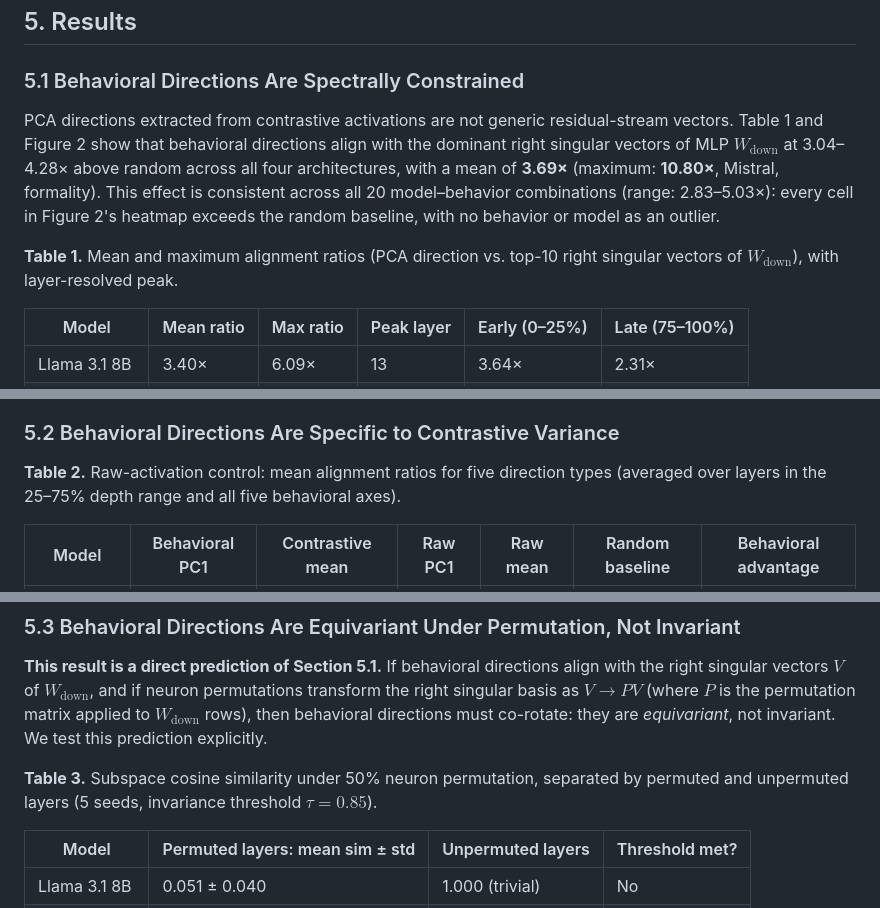
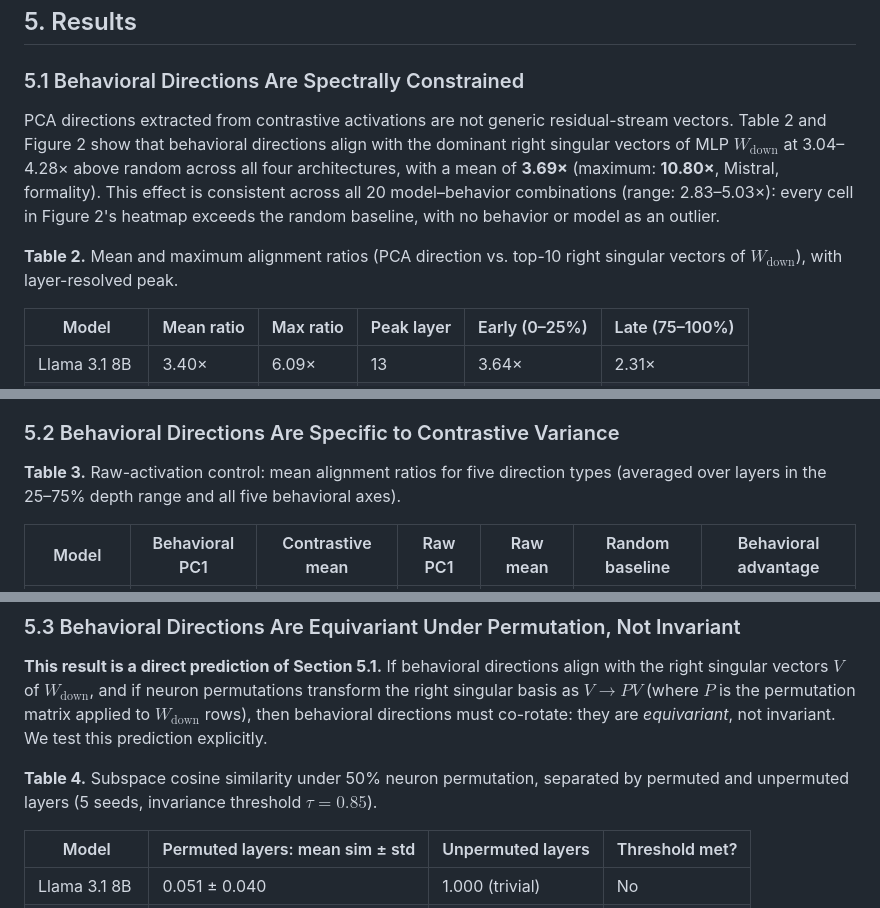
Before and after one commit to kameshkanna/norms-k-calibration, a Markdown page: paper_mi.md, 3 parts joined by grey strips. GitHub-like rendering.

```diff
--- a/paper_mi.md
+++ b/paper_mi.md
@@ -116,9 +116,9 @@ All experiments use seed 42. Spectral norms computed via exact SVD in float32 on
 
 ### 5.1 Behavioral Directions Are Spectrally Constrained
 
-PCA directions extracted from contrastive activations are not generic residual-stream vectors. Table 1 and Figure 2 show that behavioral directions align with the dominant right singular vectors of MLP $W_\text{down}$ at 3.04–4.28× above random across all four architectures, with a mean of **3.69×** (maximum: **10.80×**, Mistral, formality). This effect is consistent across all 20 model–behavior combinations (range: 2.83–5.03×): every cell in Figure 2's heatmap exceeds the random baseline, with no behavior or model as an outlier.
+PCA directions extracted from contrastive activations are not generic residual-stream vectors. Table 2 and Figure 2 show that behavioral directions align with the dominant right singular vectors of MLP $W_\text{down}$ at 3.04–4.28× above random across all four architectures, with a mean of **3.69×** (maximum: **10.80×**, Mistral, formality). This effect is consistent across all 20 model–behavior combinations (range: 2.83–5.03×): every cell in Figure 2's heatmap exceeds the random baseline, with no behavior or model as an outlier.
 
-**Table 1.** Mean and maximum alignment ratios (PCA direction vs. top-10 right singular vectors of $W_\text{down}$), with layer-resolved peak.
+**Table 2.** Mean and maximum alignment ratios (PCA direction vs. top-10 right singular vectors of $W_\text{down}$), with layer-resolved peak.
 
 | Model | Mean ratio | Max ratio | Peak layer | Early (0–25%) | Late (75–100%) |
 |-------|-----------|-----------|-----------|--------------|---------------|
@@ -137,7 +137,7 @@ PCA directions extracted from contrastive activations are not generic residual-s
 
 ### 5.2 Behavioral Directions Are Specific to Contrastive Variance
 
-**Table 2.** Raw-activation control: mean alignment ratios for five direction types (averaged over layers in the 25–75% depth range and all five behavioral axes).
+**Table 3.** Raw-activation control: mean alignment ratios for five direction types (averaged over layers in the 25–75% depth range and all five behavioral axes).
 
 | Model | Behavioral PC1 | Contrastive mean | Raw PC1 | Raw mean | Random baseline | Behavioral advantage |
 |-------|---------------|-----------------|---------|----------|-----------------|---------------------|
@@ -156,7 +156,7 @@ Behavioral PC1 outperforms raw PC1 in three of four models. Mistral shows the st
 
 **This result is a direct prediction of Section 5.1.** If behavioral directions align with the right singular vectors $V$ of $W_\text{down}$, and if neuron permutations transform the right singular basis as $V \to PV$ (where $P$ is the permutation matrix applied to $W_\text{down}$ rows), then behavioral directions must co-rotate: they are *equivariant*, not invariant. We test this prediction explicitly.
 
-**Table 3.** Subspace cosine similarity under 50% neuron permutation, separated by permuted and unpermuted layers (5 seeds, invariance threshold $\tau = 0.85$).
+**Table 4.** Subspace cosine similarity under 50% neuron permutation, separated by permuted and unpermuted layers (5 seeds, invariance threshold $\tau = 0.85$).
 
 | Model | Permuted layers: mean sim ± std | Unpermuted layers | Threshold met? |
 |-------|--------------------------------|-------------------|---------------|
```
Also changed, not shown: other parts of paper_mi.md (+2 -2 lines), paper.md (+5 -3 lines).
